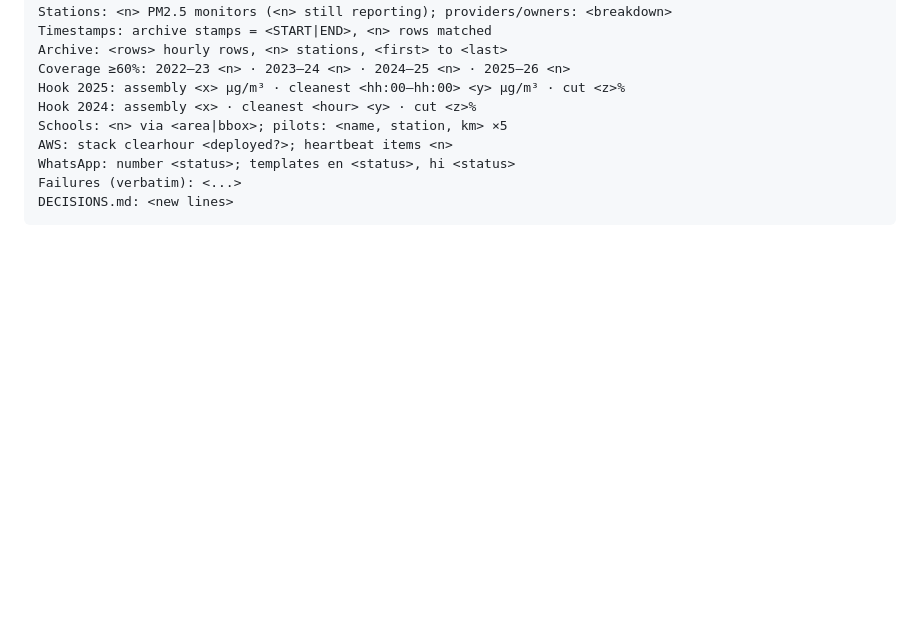
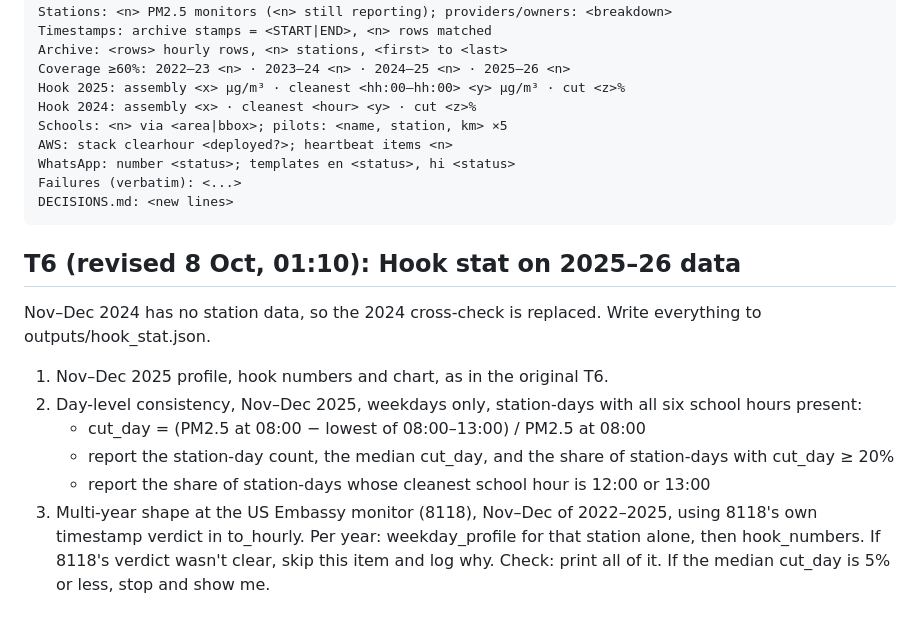
Before and after one commit to Shreyash-Sachit-Sahu/ClearHour, a Markdown page: docs/briefs/phase-1-thursday.md, the part around the change. Drawn GitHub-style; blank space fills up the shorter version.

Commit message:
docs: revise T6 for 2025-26 data

````diff
--- a/docs/briefs/phase-1-thursday.md
+++ b/docs/briefs/phase-1-thursday.md
@@ -745,3 +745,15 @@ WhatsApp: number <status>; templates en <status>, hi <status>
 Failures (verbatim): <...>
 DECISIONS.md: <new lines>
 ```
+
+## T6 (revised 8 Oct, 01:10): Hook stat on 2025–26 data
+Nov–Dec 2024 has no station data, so the 2024 cross-check is replaced. Write everything to outputs/hook_stat.json.
+1. Nov–Dec 2025 profile, hook numbers and chart, as in the original T6.
+2. Day-level consistency, Nov–Dec 2025, weekdays only, station-days with all six school hours present:
+   - cut_day = (PM2.5 at 08:00 − lowest of 08:00–13:00) / PM2.5 at 08:00
+   - report the station-day count, the median cut_day, and the share of station-days with cut_day ≥ 20%
+   - report the share of station-days whose cleanest school hour is 12:00 or 13:00
+3. Multi-year shape at the US Embassy monitor (8118), Nov–Dec of 2022–2025, using 8118's own timestamp
+   verdict in to_hourly. Per year: weekday_profile for that station alone, then hook_numbers. If 8118's
+   verdict wasn't clear, skip this item and log why.
+Check: print all of it. If the median cut_day is 5% or less, stop and show me.
````
